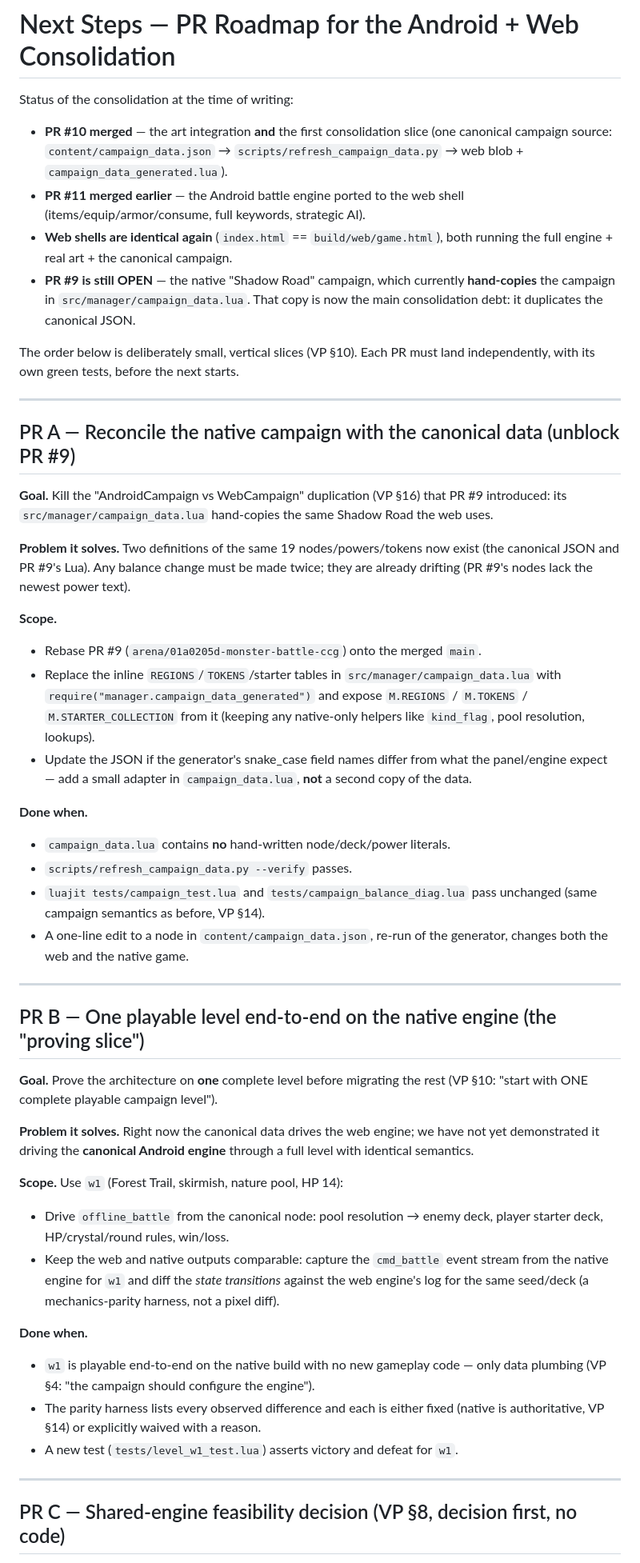
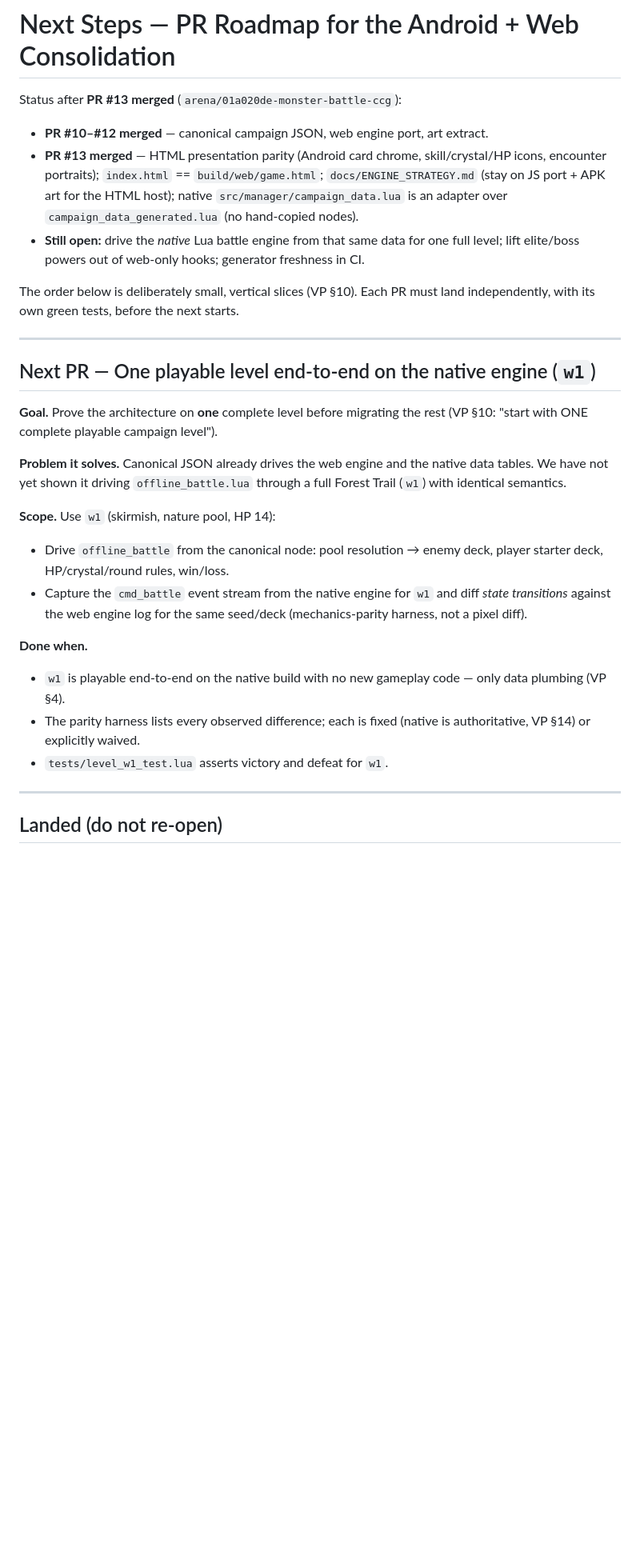
Before and after one commit to Mister-G-Lu/monster-battle-ccg, a Markdown page: docs/NEXT_STEPS.md, the part around one of its changes. Shown at 80% size. GitHub-like rendering; blank space fills up the shorter version.

```diff
--- a/docs/NEXT_STEPS.md
+++ b/docs/NEXT_STEPS.md
@@ -1,78 +1,46 @@
 # Next Steps — PR Roadmap for the Android + Web Consolidation
 
-Status of the consolidation at the time of writing:
+Status after **PR #13 merged** (`arena/01a020de-monster-battle-ccg`):
 
-- **PR #10 merged** — the art integration **and** the first consolidation slice
-  (one canonical campaign source: `content/campaign_data.json` →
-  `scripts/refresh_campaign_data.py` → web blob + `campaign_data_generated.lua`).
-- **PR #11 merged earlier** — the Android battle engine ported to the web shell
-  (items/equip/armor/consume, full keywords, strategic AI).
-- **Web shells are identical again** (`index.html` == `build/web/game.html`),
-  both running the full engine + real art + the canonical campaign.
-- **PR #9 is still OPEN** — the native "Shadow Road" campaign, which currently
-  **hand-copies** the campaign in `src/manager/campaign_data.lua`. That copy is
-  now the main consolidation debt: it duplicates the canonical JSON.
+- **PR #10–#12 merged** — canonical campaign JSON, web engine port, art extract.
+- **PR #13 merged** — HTML presentation parity (Android card chrome, skill/crystal/HP
+  icons, encounter portraits); `index.html` == `build/web/game.html`;
+  `docs/ENGINE_STRATEGY.md` (stay on JS port + APK art for the HTML host);
+  native `src/manager/campaign_data.lua` is an adapter over
+  `campaign_data_generated.lua` (no hand-copied nodes).
+- **Still open:** drive the *native* Lua battle engine from that same data for
+  one full level; lift elite/boss powers out of web-only hooks; generator
+  freshness in CI.
 
 The order below is deliberately small, vertical slices (VP §10). Each PR must
 land independently, with its own green tests, before the next starts.
 
 ---
 
-## PR A — Reconcile the native campaign with the canonical data (unblock PR #9)
-
-**Goal.** Kill the "AndroidCampaign vs WebCampaign" duplication (VP §16) that
-PR #9 introduced: its `src/manager/campaign_data.lua` hand-copies the same
-Shadow Road the web uses.
-
-**Problem it solves.** Two definitions of the same 19 nodes/powers/tokens now
-exist (the canonical JSON and PR #9's Lua). Any balance change must be made
-twice; they are already drifting (PR #9's nodes lack the newest power text).
-
-**Scope.**
-- Rebase PR #9 (`arena/01a0205d-monster-battle-ccg`) onto the merged `main`.
-- Replace the inline `REGIONS`/`TOKENS`/starter tables in
-  `src/manager/campaign_data.lua` with `require("manager.campaign_data_generated")`
-  and expose `M.REGIONS` / `M.TOKENS` / `M.STARTER_COLLECTION` from it
-  (keeping any native-only helpers like `kind_flag`, pool resolution, lookups).
-- Update the JSON if the generator's snake_case field names differ from what the
-  panel/engine expect — add a small adapter in `campaign_data.lua`, **not** a
-  second copy of the data.
-
-**Done when.**
-- `campaign_data.lua` contains **no** hand-written node/deck/power literals.
-- `scripts/refresh_campaign_data.py --verify` passes.
-- `luajit tests/campaign_test.lua` and `tests/campaign_balance_diag.lua` pass
-  unchanged (same campaign semantics as before, VP §14).
-- A one-line edit to a node in `content/campaign_data.json`, re-run of the
-  generator, changes both the web and the native game.
-
----
-
-## PR B — One playable level end-to-end on the native engine (the "proving slice")
+## Next PR — One playable level end-to-end on the native engine (`w1`)
 
 **Goal.** Prove the architecture on **one** complete level before migrating the
 rest (VP §10: "start with ONE complete playable campaign level").
 
-**Problem it solves.** Right now the canonical data drives the web engine; we
-have not yet demonstrated it driving the **canonical Android engine** through a
-full level with identical semantics.
+**Problem it solves.** Canonical JSON already drives the web engine and the
+native data tables. We have not yet shown it driving `offline_battle.lua`
+through a full Forest Trail (`w1`) with identical semantics.
 
-**Scope.** Use `w1` (Forest Trail, skirmish, nature pool, HP 14):
+**Scope.** Use `w1` (skirmish, nature pool, HP 14):
 - Drive `offline_battle` from the canonical node: pool resolution → enemy deck,
   player starter deck, HP/crystal/round rules, win/loss.
-- Keep the web and native outputs comparable: capture the `cmd_battle` event
-  stream from the native engine for `w1` and diff the *state transitions* against
-  the web engine's log for the same seed/deck (a mechanics-parity harness, not a
-  pixel diff).
+- Capture the `cmd_battle` event stream from the native engine for `w1` and
+  diff *state transitions* against the web engine log for the same seed/deck
+  (mechanics-parity harness, not a pixel diff).
 
 **Done when.**
 - `w1` is playable end-to-end on the native build with no new gameplay code —
-  only data plumbing (VP §4: "the campaign should configure the engine").
-- The parity harness lists every observed difference and each is either fixed
-  (native is authoritative, VP §14) or explicitly waived with a reason.
-- A new test (`tests/level_w1_test.lua`) asserts victory and defeat for `w1`.
+  only data plumbing (VP §4).
+- The parity harness lists every observed difference; each is fixed (native is
+  authoritative, VP §14) or explicitly waived.
+- `tests/level_w1_test.lua` asserts victory and defeat for `w1`.
 
 ---
 
-## PR C — Shared-engine feasibility decision (VP §8, decision first, no code)
+## Landed (do not re-open)
 
```
Also changed, not shown: other parts of docs/NEXT_STEPS.md (+32 -69 lines).
